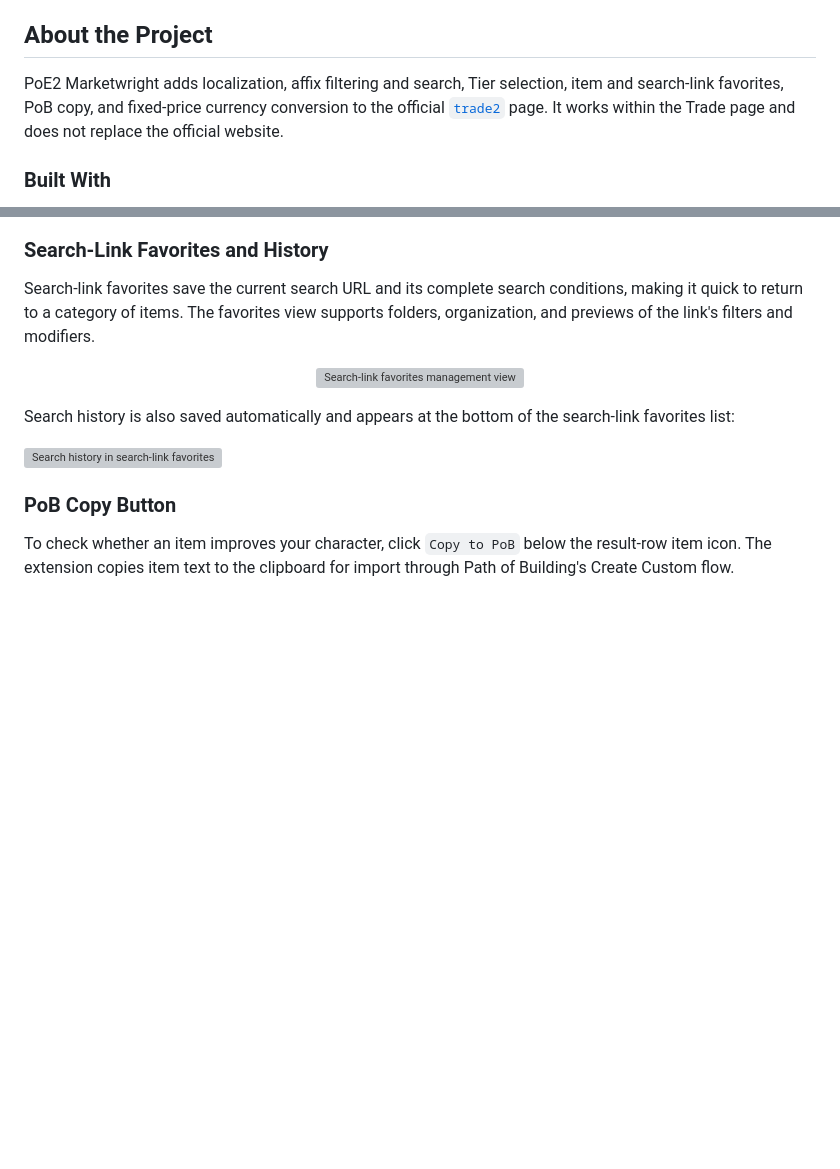
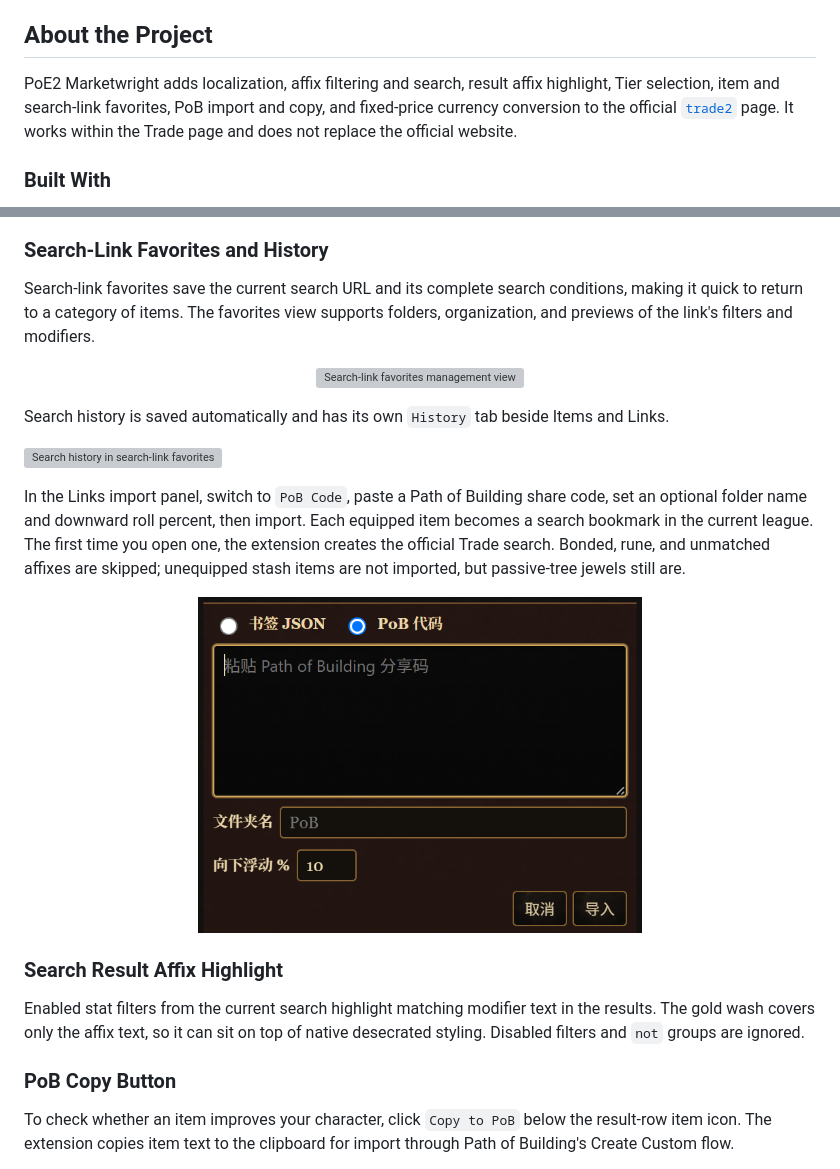
Before and after one commit to WAY29/poe2-marketwright, a Markdown page: README.md, 2 parts joined by grey strips. Drawn GitHub-style; pictures changed too: assets/pob-import-share-code.png (added); blank space fills up the shorter version; grey boxes are pictures that could not be loaded.

```diff
--- a/README.md
+++ b/README.md
@@ -42,7 +42,7 @@
 <a id="about"></a>
 ## About the Project
 
-PoE2 Marketwright adds localization, affix filtering and search, Tier selection, item and search-link favorites, PoB copy, and fixed-price currency conversion to the official [`trade2`](https://www.pathofexile.com/trade2) page. It works within the Trade page and does not replace the official website.
+PoE2 Marketwright adds localization, affix filtering and search, result affix highlight, Tier selection, item and search-link favorites, PoB import and copy, and fixed-price currency conversion to the official [`trade2`](https://www.pathofexile.com/trade2) page. It works within the Trade page and does not replace the official website.
 
 ### Built With
 
@@ -138,9 +138,19 @@ Search-link favorites save the current search URL and its complete search condit
   <img src="assets/favorites-search-links.png" alt="Search-link favorites management view" width="44%">
 </p>
 
-Search history is also saved automatically and appears at the bottom of the search-link favorites list:
+Search history is saved automatically and has its own `History` tab beside Items and Links.
 
 ![Search history in search-link favorites](assets/image-20260716224410969.png)
+
+In the Links import panel, switch to `PoB Code`, paste a Path of Building share code, set an optional folder name and downward roll percent, then import. Each equipped item becomes a search bookmark in the current league. The first time you open one, the extension creates the official Trade search. Bonded, rune, and unmatched affixes are skipped; unequipped stash items are not imported, but passive-tree jewels still are.
+
+<p align="center">
+  <img src="assets/pob-import-share-code.png" alt="Import Path of Building share codes as search links" width="56%">
+</p>
+
+### Search Result Affix Highlight
+
+Enabled stat filters from the current search highlight matching modifier text in the results. The gold wash covers only the affix text, so it can sit on top of native desecrated styling. Disabled filters and `not` groups are ignored.
 
 ### PoB Copy Button
 
```
Also changed, not shown: README.zh-CN.md (+12 -2 lines), 3 other files.
